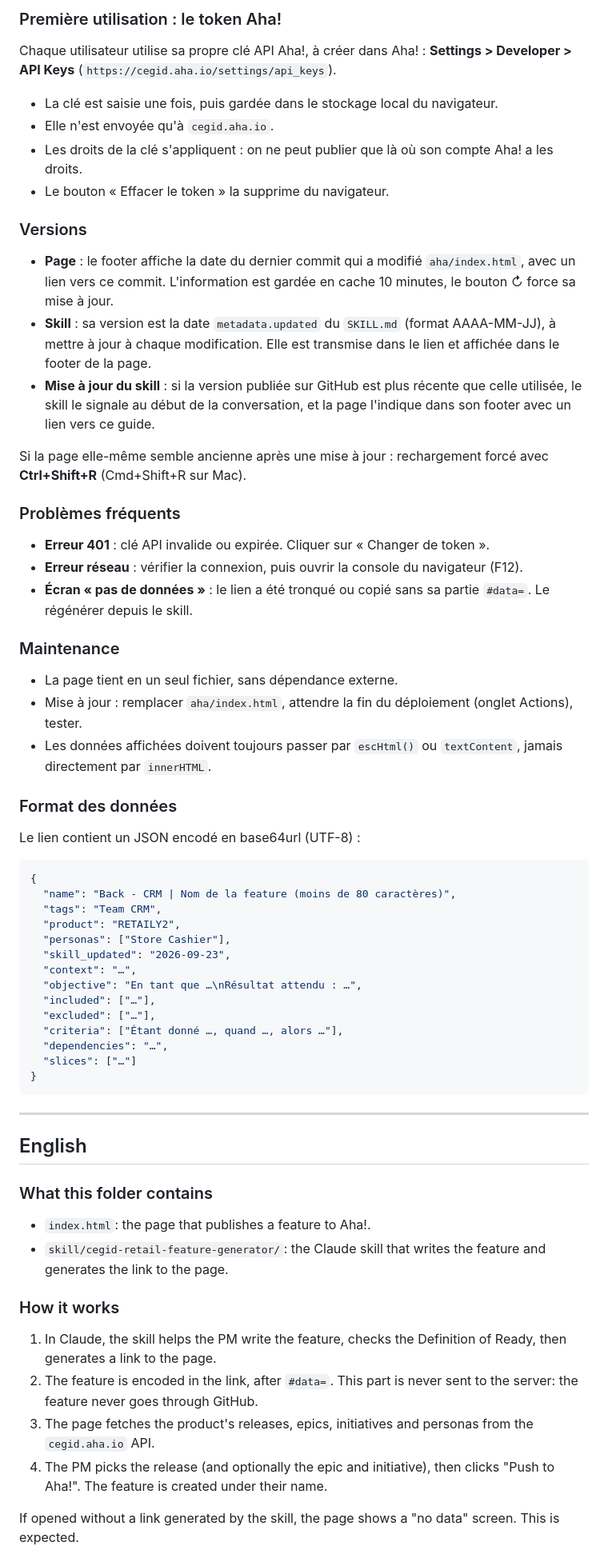
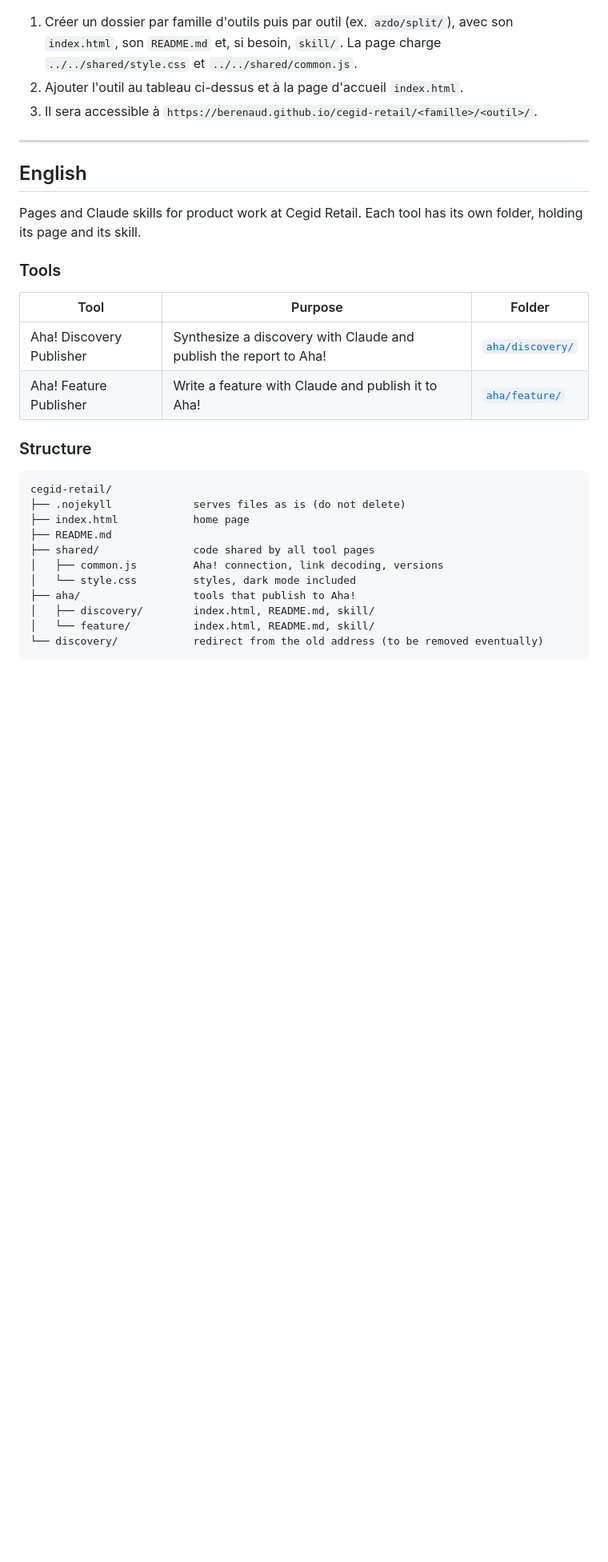
Before and after one commit to berenaud/cegid-retail, a Markdown page: README.md, the part around one of its changes. Shown at 80% size. GitHub-like rendering; blank space fills up the shorter version.

````diff
--- a/README.md
+++ b/README.md
@@ -52,68 +47,33 @@ Quand une nouvelle version est disponible (signalée par le skill au début d'un
-### Première utilisation : le token Aha!
-
-Chaque utilisateur utilise sa propre clé API Aha!, à créer dans Aha! : **Settings > Developer > API Keys** (`https://cegid.aha.io/settings/api_keys`).
-
-- La clé est saisie une fois, puis gardée dans le stockage local du navigateur.
-- Elle n'est envoyée qu'à `cegid.aha.io`.
-- Les droits de la clé s'appliquent : on ne peut publier que là où son compte Aha! a les droits.
-- Le bouton « Effacer le token » la supprime du navigateur.
-
-### Versions
-
-- **Page** : le footer affiche la date du dernier commit qui a modifié `aha/index.html`, avec un lien vers ce commit. L'information est gardée en cache 10 minutes, le bouton ↻ force sa mise à jour.
-- **Skill** : sa version est la date `metadata.updated` du `SKILL.md` (format AAAA-MM-JJ), à mettre à jour à chaque modification. Elle est transmise dans le lien et affichée dans le footer de la page.
-- **Mise à jour du skill** : si la version publiée sur GitHub est plus récente que celle utilisée, le skill le signale au début de la conversation, et la page l'indique dans son footer avec un lien vers ce guide.
-
-Si la page elle-même semble ancienne après une mise à jour : rechargement forcé avec **Ctrl+Shift+R** (Cmd+Shift+R sur Mac).
-
-### Problèmes fréquents
-
-- **Erreur 401** : clé API invalide ou expirée. Cliquer sur « Changer de token ».
-- **Erreur réseau** : vérifier la connexion, puis ouvrir la console du navigateur (F12).
-- **Écran « pas de données »** : le lien a été tronqué ou copié sans sa partie `#data=`. Le régénérer depuis le skill.
-
-### Maintenance
-
-- La page tient en un seul fichier, sans dépendance externe.
-- Mise à jour : remplacer `aha/index.html`, attendre la fin du déploiement (onglet Actions), tester.
-- Les données affichées doivent toujours passer par `escHtml()` ou `textContent`, jamais directement par `innerHTML`.
-
-### Format des données
-
-Le lien contient un JSON encodé en base64url (UTF-8) :
-
-```json
-{
-  "name": "Back - CRM | Nom de la feature (moins de 80 caractères)",
-  "tags": "Team CRM",
-  "product": "RETAILY2",
-  "personas": ["Store Cashier"],
-  "skill_updated": "2026-09-23",
-  "context": "…",
-  "objective": "En tant que …\nRésultat attendu : …",
-  "included": ["…"],
-  "excluded": ["…"],
-  "criteria": ["Étant donné …, quand …, alors …"],
-  "dependencies": "…",
-  "slices": ["…"]
-}
-```
+1. Créer un dossier par famille d'outils puis par outil (ex. `azdo/split/`), avec son `index.html`, son `README.md` et, si besoin, `skill/`. La page charge `../../shared/style.css` et `../../shared/common.js`.
+2. Ajouter l'outil au tableau ci-dessus et à la page d'accueil `index.html`.
+3. Il sera accessible à `https://berenaud.github.io/cegid-retail/<famille>/<outil>/`.
 
 ---
 
 ## English
 
-### What this folder contains
+Pages and Claude skills for product work at Cegid Retail. Each tool has its own folder, holding its page and its skill.
 
-- `index.html`: the page that publishes a feature to Aha!.
-- `skill/cegid-retail-feature-generator/`: the Claude skill that writes the feature and generates the link to the page.
+### Tools
 
-### How it works
+| Tool | Purpose | Folder |
+|---|---|---|
+| Aha! Discovery Publisher | Synthesize a discovery with Claude and publish the report to Aha! | [`aha/discovery/`](aha/discovery/) |
+| Aha! Feature Publisher | Write a feature with Claude and publish it to Aha! | [`aha/feature/`](aha/feature/) |
 
-1. In Claude, the skill helps the PM write the feature, checks the Definition of Ready, then generates a link to the page.
-2. The feature is encoded in the link, after `#data=`. This part is never sent to the server: the feature never goes through GitHub.
-3. The page fetches the product's releases, epics, initiatives and personas from the `cegid.aha.io` API.
-4. The PM picks the release (and optionally the epic and initiative), then clicks "Push to Aha!". The feature is created under their name.
+### Structure
 
-If opened without a link generated by the skill, the page shows a "no data" screen. This is expected.
+```
+cegid-retail/
+├── .nojekyll             serves files as is (do not delete)
+├── index.html            home page
+├── README.md
+├── shared/               code shared by all tool pages
+│   ├── common.js         Aha! connection, link decoding, versions
+│   └── style.css         styles, dark mode included
+├── aha/                  tools that publish to Aha!
+│   ├── discovery/        index.html, README.md, skill/
+│   └── feature/          index.html, README.md, skill/
+└── discovery/            redirect from the old address (to be removed eventually)
+```
 
````
Also changed, not shown: other parts of README.md (+39 -106 lines).
